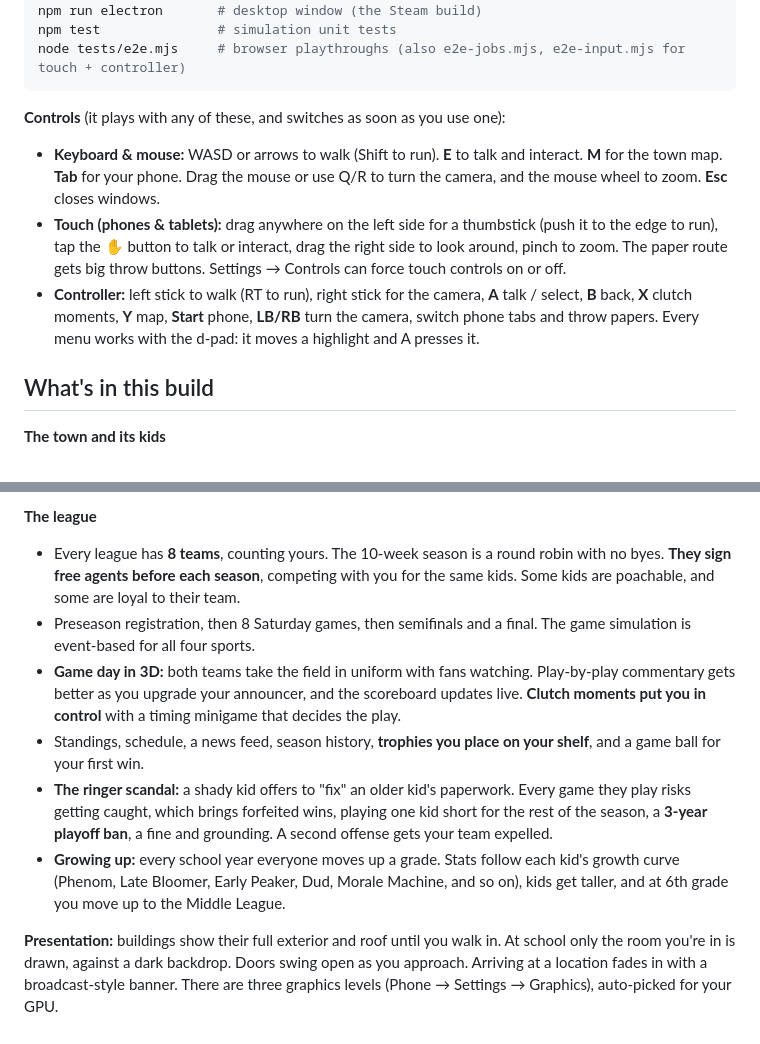
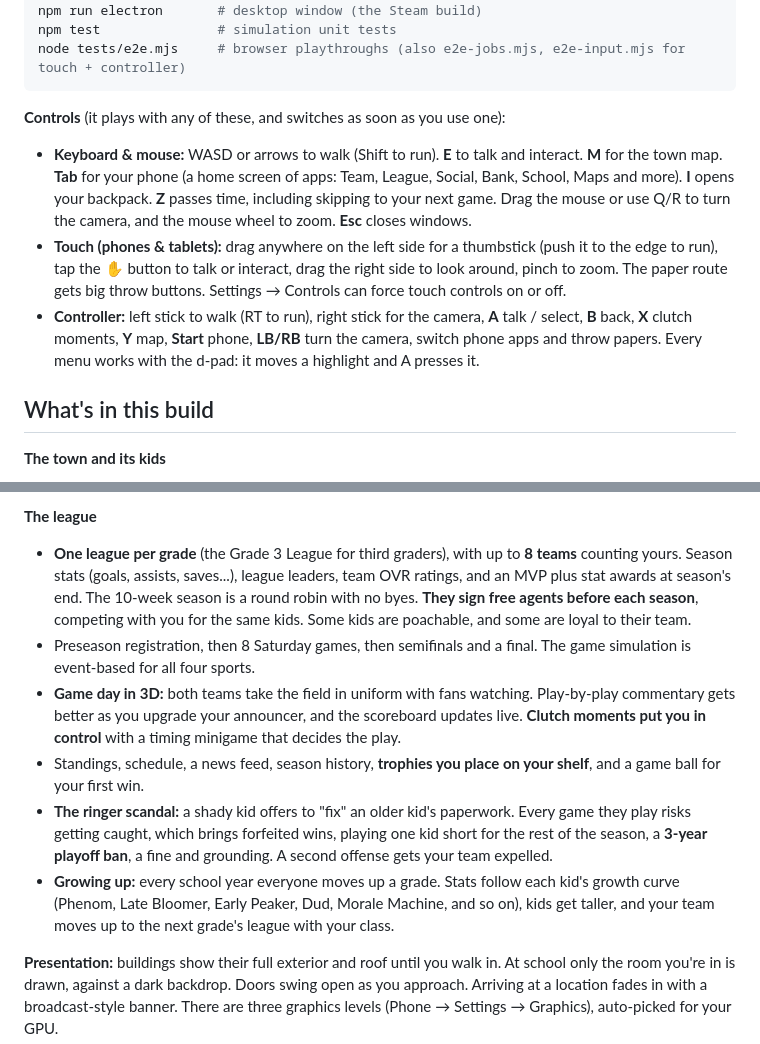
Before and after one commit to DempKing/Neighborhood_Heroes, a Markdown page: README.md, 2 parts joined by grey strips. Drawn GitHub-style.

Commit message:
Docs: grade leagues, stats and awards, phone apps

````diff
--- a/README.md
+++ b/README.md
@@ -21,9 +21,9 @@ node tests/e2e.mjs     # browser playthroughs (also e2e-jobs.mjs, e2e-input.mjs
 ```
 
 **Controls** (it plays with any of these, and switches as soon as you use one):
-- **Keyboard & mouse:** WASD or arrows to walk (Shift to run). **E** to talk and interact. **M** for the town map. **Tab** for your phone. Drag the mouse or use Q/R to turn the camera, and the mouse wheel to zoom. **Esc** closes windows.
+- **Keyboard & mouse:** WASD or arrows to walk (Shift to run). **E** to talk and interact. **M** for the town map. **Tab** for your phone (a home screen of apps: Team, League, Social, Bank, School, Maps and more). **I** opens your backpack. **Z** passes time, including skipping to your next game. Drag the mouse or use Q/R to turn the camera, and the mouse wheel to zoom. **Esc** closes windows.
 - **Touch (phones & tablets):** drag anywhere on the left side for a thumbstick (push it to the edge to run), tap the ✋ button to talk or interact, drag the right side to look around, pinch to zoom. The paper route gets big throw buttons. Settings → Controls can force touch controls on or off.
-- **Controller:** left stick to walk (RT to run), right stick for the camera, **A** talk / select, **B** back, **X** clutch moments, **Y** map, **Start** phone, **LB/RB** turn the camera, switch phone tabs and throw papers. Every menu works with the d-pad: it moves a highlight and A presses it.
+- **Controller:** left stick to walk (RT to run), right stick for the camera, **A** talk / select, **B** back, **X** clutch moments, **Y** map, **Start** phone, **LB/RB** turn the camera, switch phone apps and throw papers. Every menu works with the d-pad: it moves a highlight and A presses it.
 
 ## What's in this build
 
@@ -69,12 +69,12 @@ node tests/e2e.mjs     # browser playthroughs (also e2e-jobs.mjs, e2e-input.mjs
 - **Team attraction** combines roster, results, history, trophies *on display*, facilities, how much kids like you, fan buzz and coaching, minus any scandal penalty.
 
 **The league**
-- Every league has **8 teams**, counting yours. The 10-week season is a round robin with no byes. **They sign free agents before each season**, competing with you for the same kids. Some kids are poachable, and some are loyal to their team.
+- **One league per grade** (the Grade 3 League for third graders), with up to **8 teams** counting yours. Season stats (goals, assists, saves...), league leaders, team OVR ratings, and an MVP plus stat awards at season's end. The 10-week season is a round robin with no byes. **They sign free agents before each season**, competing with you for the same kids. Some kids are poachable, and some are loyal to their team.
 - Preseason registration, then 8 Saturday games, then semifinals and a final. The game simulation is event-based for all four sports.
 - **Game day in 3D:** both teams take the field in uniform with fans watching. Play-by-play commentary gets better as you upgrade your announcer, and the scoreboard updates live. **Clutch moments put you in control** with a timing minigame that decides the play.
 - Standings, schedule, a news feed, season history, **trophies you place on your shelf**, and a game ball for your first win.
 - **The ringer scandal:** a shady kid offers to "fix" an older kid's paperwork. Every game they play risks getting caught, which brings forfeited wins, playing one kid short for the rest of the season, a **3-year playoff ban**, a fine and grounding. A second offense gets your team expelled.
-- **Growing up:** every school year everyone moves up a grade. Stats follow each kid's growth curve (Phenom, Late Bloomer, Early Peaker, Dud, Morale Machine, and so on), kids get taller, and at 6th grade you move up to the Middle League.
+- **Growing up:** every school year everyone moves up a grade. Stats follow each kid's growth curve (Phenom, Late Bloomer, Early Peaker, Dud, Morale Machine, and so on), kids get taller, and your team moves up to the next grade's league with your class.
 
 **Presentation:** buildings show their full exterior and roof until you walk in. At school only the room you're in is drawn, against a dark backdrop. Doors swing open as you approach. Arriving at a location fades in with a broadcast-style banner. There are three graphics levels (Phone → Settings → Graphics), auto-picked for your GPU.
 
````
Also changed, not shown: GAME_DESIGN.md (+12 -7 lines).
